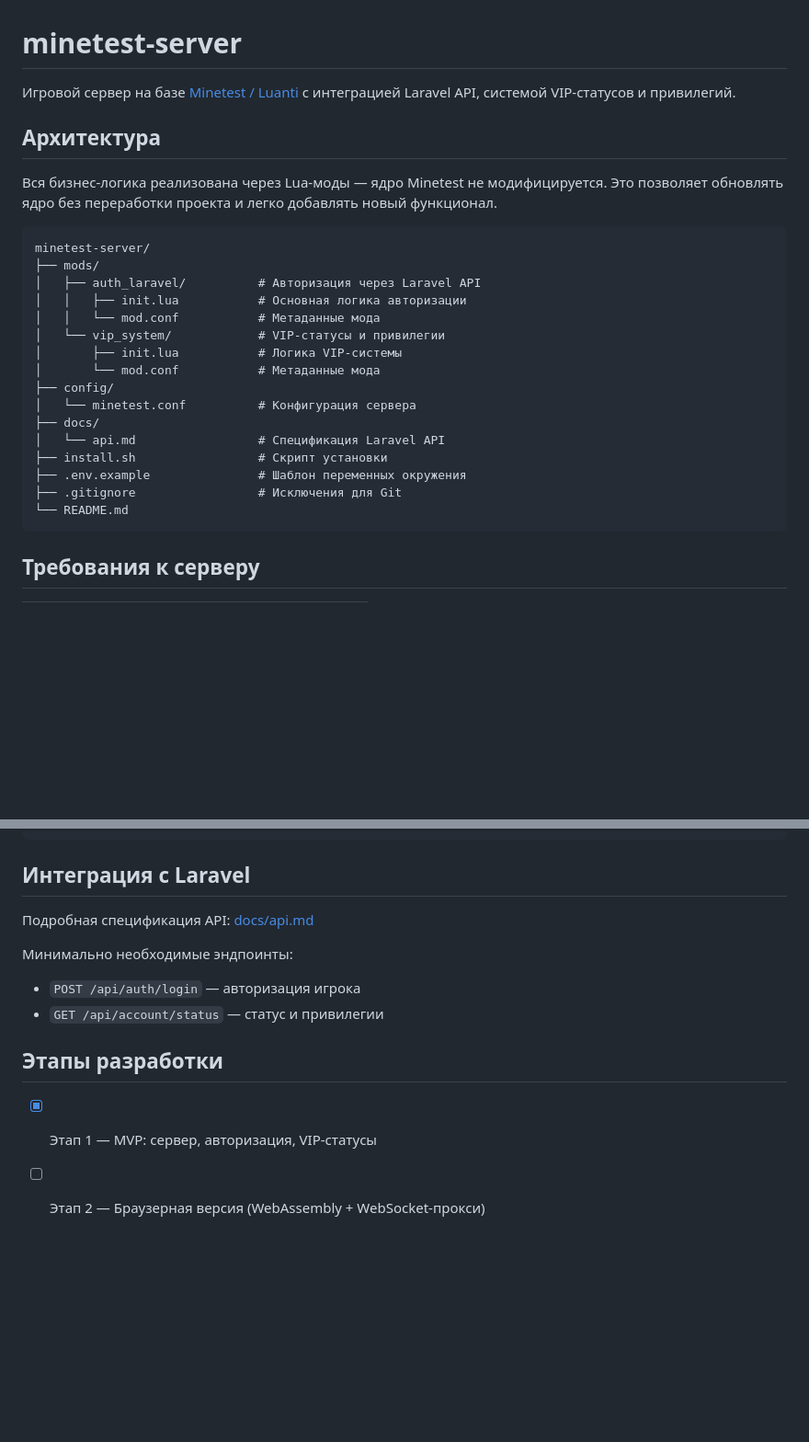
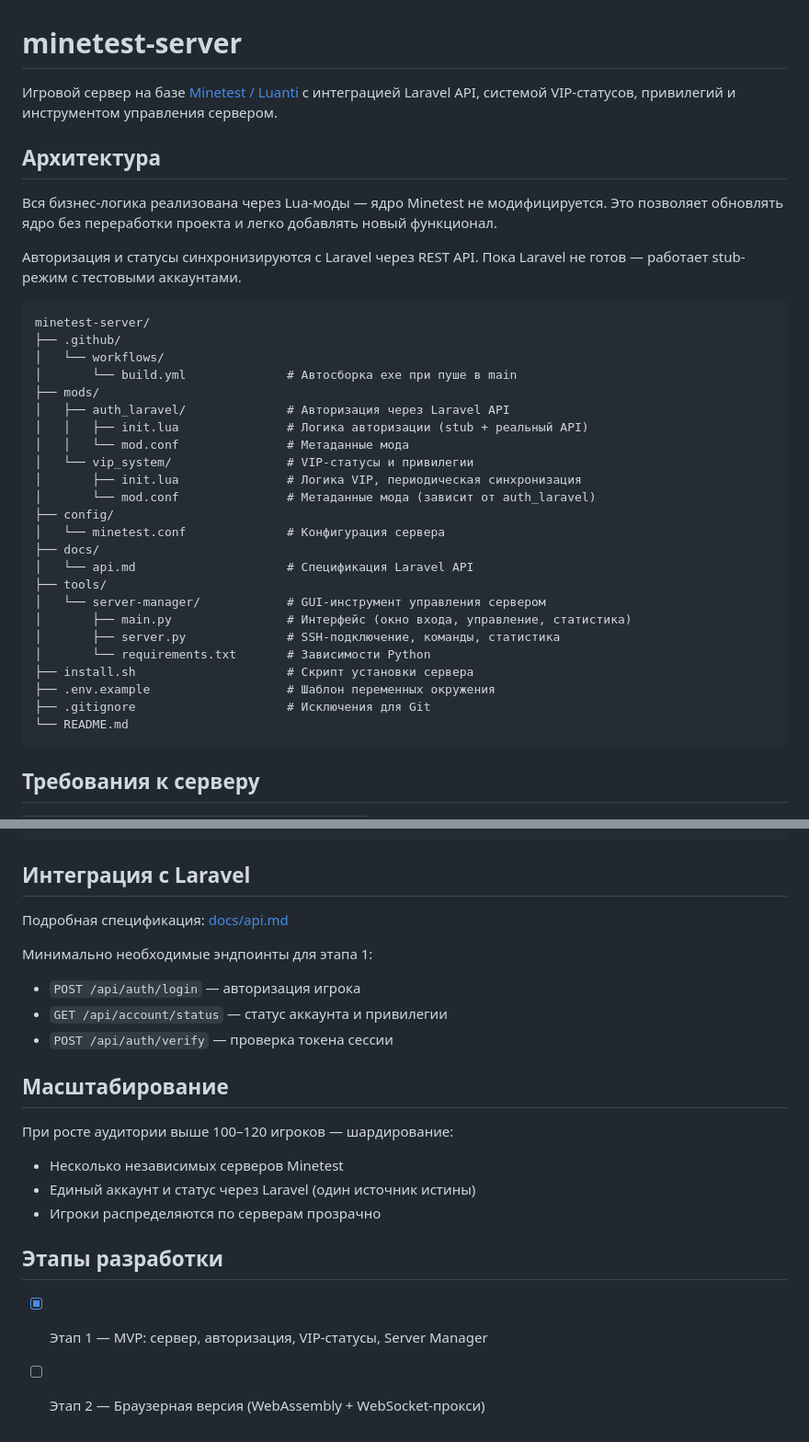
Before and after one commit to Studio-Ameteur/minetest-server, a Markdown page: README.md, 2 parts joined by grey strips. Shown at 92% size. GitHub-like rendering; blank space fills up the shorter version.

````diff
--- a/README.md
+++ b/README.md
@@ -1,27 +1,37 @@
 # minetest-server
 
-Игровой сервер на базе [Minetest / Luanti](https://github.com/minetest/minetest) с интеграцией Laravel API, системой VIP-статусов и привилегий.
+Игровой сервер на базе [Minetest / Luanti](https://github.com/minetest/minetest) с интеграцией Laravel API, системой VIP-статусов, привилегий и инструментом управления сервером.
 
 ## Архитектура
 
 Вся бизнес-логика реализована через Lua-моды — ядро Minetest не модифицируется. Это позволяет обновлять ядро без переработки проекта и легко добавлять новый функционал.
 
+Авторизация и статусы синхронизируются с Laravel через REST API. Пока Laravel не готов — работает stub-режим с тестовыми аккаунтами.
+
 ```
 minetest-server/
+├── .github/
+│   └── workflows/
+│       └── build.yml              # Автосборка exe при пуше в main
 ├── mods/
-│   ├── auth_laravel/          # Авторизация через Laravel API
-│   │   ├── init.lua           # Основная логика авторизации
-│   │   └── mod.conf           # Метаданные мода
-│   └── vip_system/            # VIP-статусы и привилегии
-│       ├── init.lua           # Логика VIP-системы
-│       └── mod.conf           # Метаданные мода
+│   ├── auth_laravel/              # Авторизация через Laravel API
+│   │   ├── init.lua               # Логика авторизации (stub + реальный API)
+│   │   └── mod.conf               # Метаданные мода
+│   └── vip_system/                # VIP-статусы и привилегии
+│       ├── init.lua               # Логика VIP, периодическая синхронизация
+│       └── mod.conf               # Метаданные мода (зависит от auth_laravel)
 ├── config/
-│   └── minetest.conf          # Конфигурация сервера
+│   └── minetest.conf              # Конфигурация сервера
 ├── docs/
-│   └── api.md                 # Спецификация Laravel API
-├── install.sh                 # Скрипт установки
-├── .env.example               # Шаблон переменных окружения
-├── .gitignore                 # Исключения для Git
+│   └── api.md                     # Спецификация Laravel API
+├── tools/
+│   └── server-manager/            # GUI-инструмент управления сервером
+│       ├── main.py                # Интерфейс (окно входа, управление, статистика)
+│       ├── server.py              # SSH-подключение, команды, статистика
+│       └── requirements.txt       # Зависимости Python
+├── install.sh                     # Скрипт установки сервера
+├── .env.example                   # Шаблон переменных окружения
+├── .gitignore                     # Исключения для Git
 └── README.md
 ```
 
@@ -103,13 +143,21 @@ journalctl -u minetest -f
 
 ## Интеграция с Laravel
 
-Подробная спецификация API: [docs/api.md](docs/api.md)
+Подробная спецификация: [docs/api.md](docs/api.md)
 
-Минимально необходимые эндпоинты:
+Минимально необходимые эндпоинты для этапа 1:
 - `POST /api/auth/login` — авторизация игрока
-- `GET /api/account/status` — статус и привилегии
+- `GET /api/account/status` — статус аккаунта и привилегии
+- `POST /api/auth/verify` — проверка токена сессии
+
+## Масштабирование
+
+При росте аудитории выше 100–120 игроков — шардирование:
+- Несколько независимых серверов Minetest
+- Единый аккаунт и статус через Laravel (один источник истины)
+- Игроки распределяются по серверам прозрачно
 
 ## Этапы разработки
 
-- [x] Этап 1 — MVP: сервер, авторизация, VIP-статусы
+- [x] Этап 1 — MVP: сервер, авторизация, VIP-статусы, Server Manager
 - [ ] Этап 2 — Браузерная версия (WebAssembly + WebSocket-прокси)
````
Also changed, not shown: other parts of README.md (+46 -16 lines).
